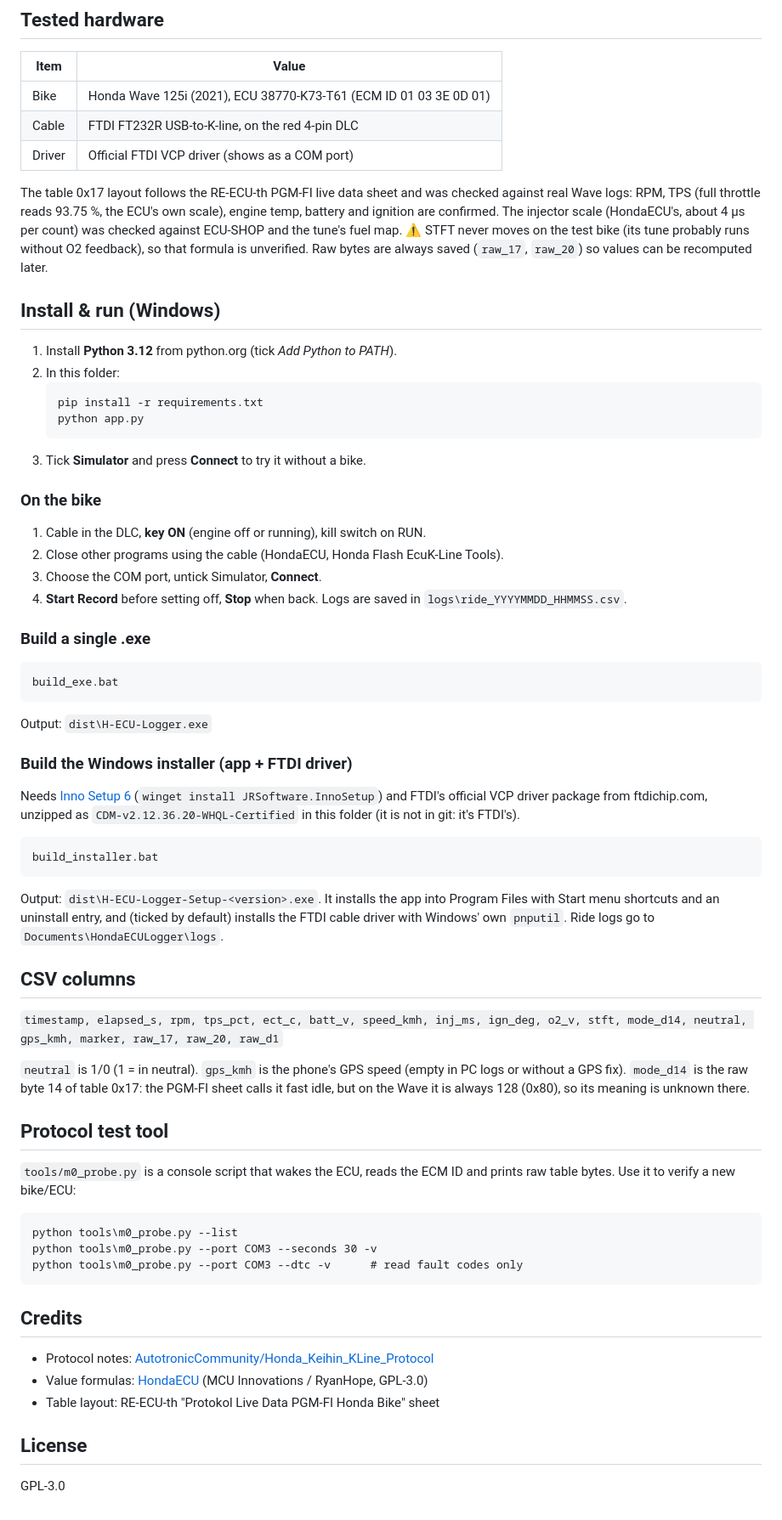
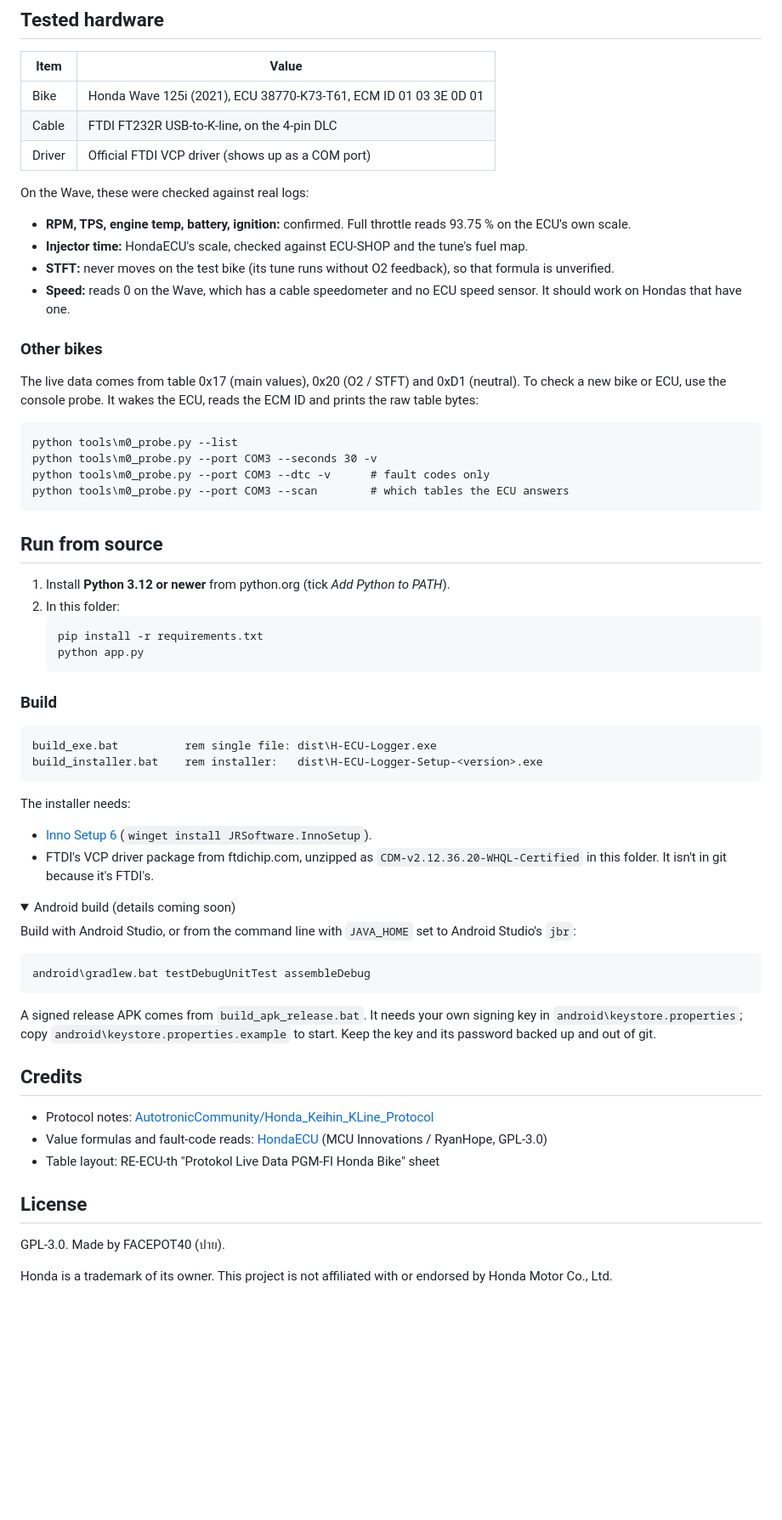
Before and after one commit to FACEPOT40/Honda-ECU-Logger, a Markdown page: README.md, the part around one of its changes. Shown at 85% size. Rendered like a GitHub page; folded sections open; blank space fills up the shorter version.

````diff
--- a/README.md
+++ b/README.md
@@ -80,57 +84,58 @@ A phone with a debug build installed must uninstall it once before the first rel
 ## Tested hardware
 | Item | Value |
 |---|---|
-| Bike | Honda Wave 125i (2021), ECU 38770-K73-T61 (ECM ID 01 03 3E 0D 01) |
-| Cable | FTDI FT232R USB-to-K-line, on the red 4-pin DLC |
-| Driver | Official FTDI VCP driver (shows as a COM port) |
+| Bike | Honda Wave 125i (2021), ECU 38770-K73-T61, ECM ID 01 03 3E 0D 01 |
+| Cable | FTDI FT232R USB-to-K-line, on the 4-pin DLC |
+| Driver | Official FTDI VCP driver (shows up as a COM port) |
 
-The table 0x17 layout follows the RE-ECU-th PGM-FI live data sheet and was checked against real Wave logs: RPM, TPS (full throttle reads 93.75 %, the ECU's own scale), engine temp, battery and ignition are confirmed. The injector scale (HondaECU's, about 4 µs per count) was checked against ECU-SHOP and the tune's fuel map. ⚠️ STFT never moves on the test bike (its tune probably runs without O2 feedback), so that formula is unverified. Raw bytes are always saved (`raw_17`, `raw_20`) so values can be recomputed later.
+On the Wave, these were checked against real logs:
+- **RPM, TPS, engine temp, battery, ignition:** confirmed. Full throttle reads 93.75 % on the ECU's own scale.
+- **Injector time:** HondaECU's scale, checked against ECU-SHOP and the tune's fuel map.
+- **STFT:** never moves on the test bike (its tune runs without O2 feedback), so that formula is unverified.
+- **Speed:** reads 0 on the Wave, which has a cable speedometer and no ECU speed sensor. It should work on Hondas that have one.
 
-## Install & run (Windows)
-1. Install **Python 3.12** from python.org (tick *Add Python to PATH*).
+### Other bikes
+The live data comes from table 0x17 (main values), 0x20 (O2 / STFT) and 0xD1 (neutral). To check a new bike or ECU, use the console probe. It wakes the ECU, reads the ECM ID and prints the raw table bytes:
+```bat
+python tools\m0_probe.py --list
+python tools\m0_probe.py --port COM3 --seconds 30 -v
+python tools\m0_probe.py --port COM3 --dtc -v      # fault codes only
+python tools\m0_probe.py --port COM3 --scan        # which tables the ECU answers
+```
+
+## Run from source
+1. Install **Python 3.12 or newer** from python.org (tick *Add Python to PATH*).
 2. In this folder:
    ```bat
    pip install -r requirements.txt
    python app.py
    ```
-3. Tick **Simulator** and press **Connect** to try it without a bike.
 
-### On the bike
-1. Cable in the DLC, **key ON** (engine off or running), kill switch on RUN.
-2. Close other programs using the cable (HondaECU, Honda Flash EcuK-Line Tools).
-3. Choose the COM port, untick Simulator, **Connect**.
-4. **Start Record** before setting off, **Stop** when back. Logs are saved in `logs\ride_YYYYMMDD_HHMMSS.csv`.
+### Build
+```bat
+build_exe.bat          rem single file: dist\H-ECU-Logger.exe
+build_installer.bat    rem installer:   dist\H-ECU-Logger-Setup-<version>.exe
+```
+The installer needs:
+- [Inno Setup 6](https://jrsoftware.org/isinfo.php) (`winget install JRSoftware.InnoSetup`).
+- FTDI's VCP driver package from ftdichip.com, unzipped as `CDM-v2.12.36.20-WHQL-Certified` in this folder. It isn't in git because it's FTDI's.
 
-### Build a single .exe
+<details>
+<summary>Android build (details coming soon)</summary>
+
+Build with Android Studio, or from the command line with `JAVA_HOME` set to Android Studio's `jbr`:
 ```bat
-build_exe.bat
+android\gradlew.bat testDebugUnitTest assembleDebug
 ```
-Output: `dist\H-ECU-Logger.exe`
-
-### Build the Windows installer (app + FTDI driver)
-Needs [Inno Setup 6](https://jrsoftware.org/isinfo.php) (`winget install JRSoftware.InnoSetup`) and FTDI's official VCP driver package from ftdichip.com, unzipped as `CDM-v2.12.36.20-WHQL-Certified` in this folder (it is not in git: it's FTDI's).
-```bat
-build_installer.bat
-```
-Output: `dist\H-ECU-Logger-Setup-<version>.exe`. It installs the app into Program Files with Start menu shortcuts and an uninstall entry, and (ticked by default) installs the FTDI cable driver with Windows' own `pnputil`. Ride logs go to `Documents\HondaECULogger\logs`.
-
-## CSV columns
-`timestamp, elapsed_s, rpm, tps_pct, ect_c, batt_v, speed_kmh, inj_ms, ign_deg, o2_v, stft, mode_d14, neutral, gps_kmh, marker, raw_17, raw_20, raw_d1`
-
-`neutral` is 1/0 (1 = in neutral). `gps_kmh` is the phone's GPS speed (empty in PC logs or without a GPS fix). `mode_d14` is the raw byte 14 of table 0x17: the PGM-FI sheet calls it fast idle, but on the Wave it is always 128 (0x80), so its meaning is unknown there.
-
-## Protocol test tool
-`tools/m0_probe.py` is a console script that wakes the ECU, reads the ECM ID and prints raw table bytes. Use it to verify a new bike/ECU:
-```bat
-python tools\m0_probe.py --list
-python tools\m0_probe.py --port COM3 --seconds 30 -v
-python tools\m0_probe.py --port COM3 --dtc -v      # read fault codes only
-```
+A signed release APK comes from `build_apk_release.bat`. It needs your own signing key in `android\keystore.properties`; copy `android\keystore.properties.example` to start. Keep the key and its password backed up and out of git.
+</details>
 
 ## Credits
 - Protocol notes: [AutotronicCommunity/Honda_Keihin_KLine_Protocol](https://github.com/AutotronicCommunity/Honda_Keihin_KLine_Protocol)
-- Value formulas: [HondaECU](https://github.com/aeaphichart/HondaECU-1) (MCU Innovations / RyanHope, GPL-3.0)
+- Value formulas and fault-code reads: [HondaECU](https://github.com/aeaphichart/HondaECU-1) (MCU Innovations / RyanHope, GPL-3.0)
 - Table layout: RE-ECU-th "Protokol Live Data PGM-FI Honda Bike" sheet
 
 ## License
-GPL-3.0
+GPL-3.0. Made by FACEPOT40 (ปาย).
+
+Honda is a trademark of its owner. This project is not affiliated with or endorsed by Honda Motor Co., Ltd.
````
Also changed, not shown: other parts of README.md (+66 -62 lines), CLAUDE.md (deleted, +0 -210 lines), docs/images/pc-cell-hits.png (added), docs/images/pc-live.png (added), docs/images/pc-viewer.png (added), docs/screenshot.png (deleted), 1 other file.
